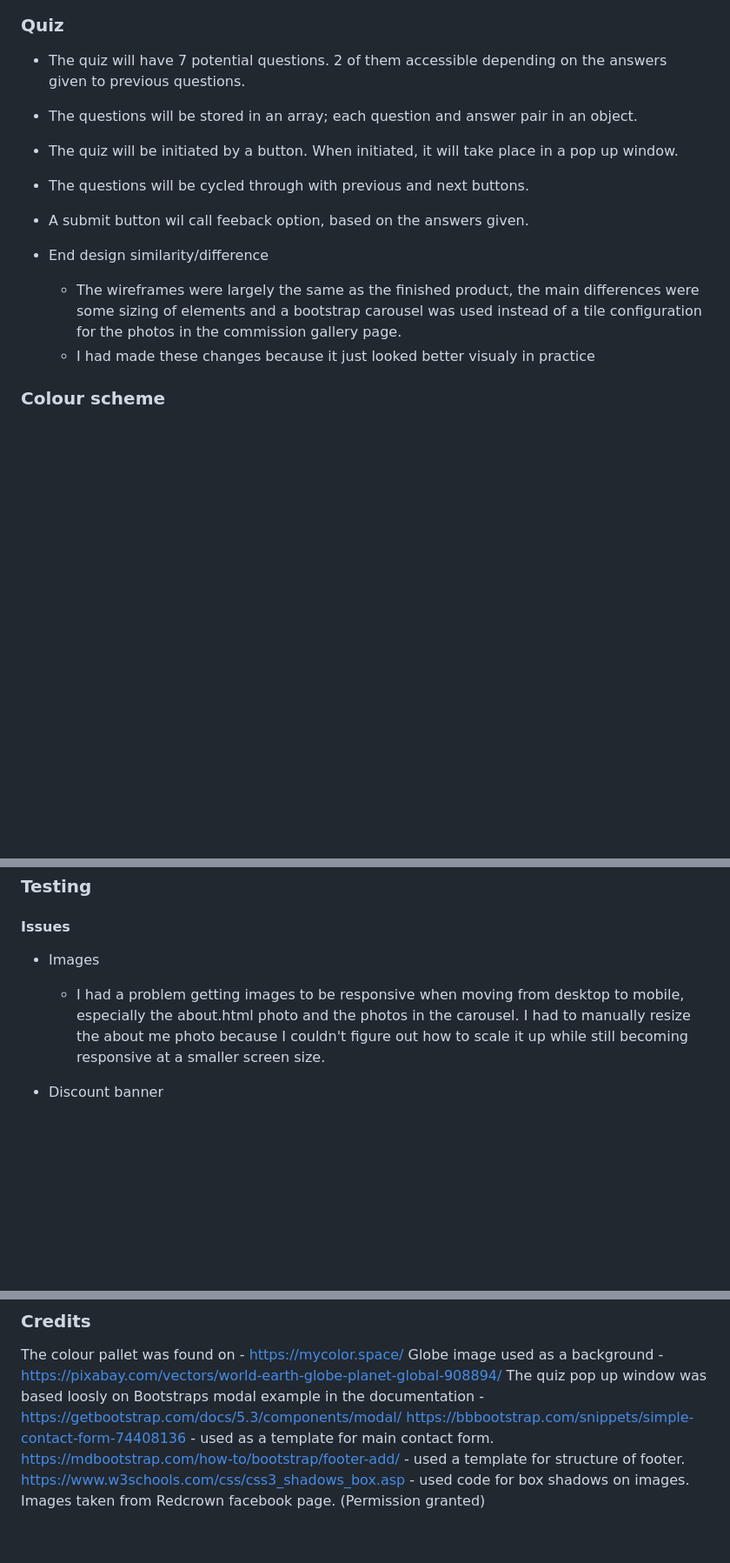
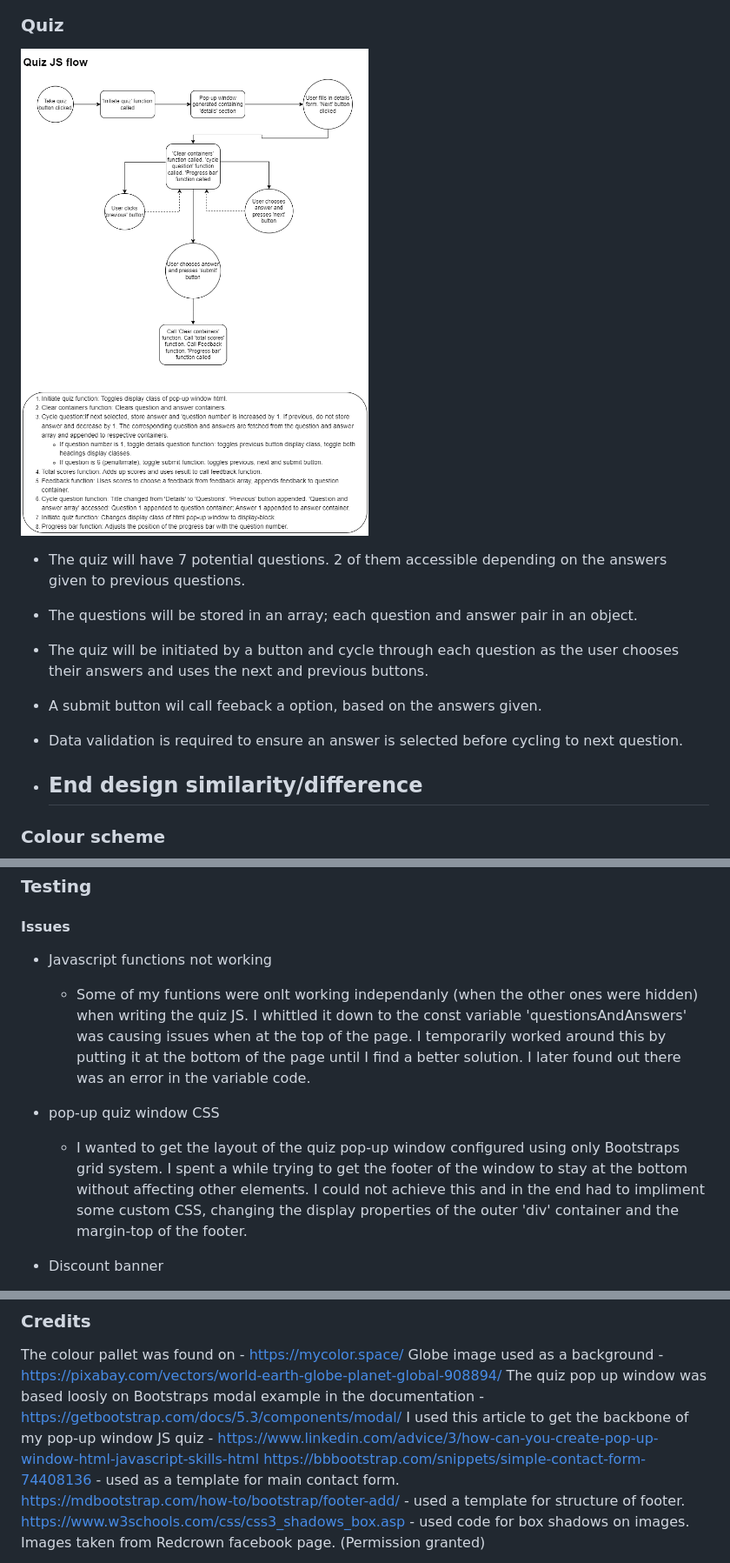
Before and after one commit to rhysjj111/Project_2_portfolio_website, a Markdown page: README.md, 3 parts joined by grey strips. Shown: that part at 87% size. Drawn GitHub-style; pictures changed too: assets/images/readme_images/JS_QUIZ_FLOW.png (added); blank space fills up the shorter version.

Commit message:
Add Javascript quiz flow to readme file.
Change let variables to better suited const variables where appropriate in script.js. Change 'getElementBy..' with 'querySelector..' where appropriate.

```diff
--- a/README.md
+++ b/README.md
@@ -45,15 +45,15 @@ Javascript pop up quiz wireframe:
 ![Javacript pop up quiz wireframe](/assets/images/readme_images/Portfolio_project_javascript_wireframe.png)
 
 ### Quiz
+![JavaScript workflow](/assets/images/readme_images/JS_QUIZ_FLOW.png)
 - The quiz will have 7 potential questions. 2 of them accessible depending on the answers given to previous questions.
 - The questions will be stored in an array; each question and answer pair in an object.
-- The quiz will be initiated by a button. When initiated, it will take place in a pop up window.
-- The questions will be cycled through with previous and next buttons.
-- A submit button wil call feeback option, based on the answers given.
+- The quiz will be initiated by a button and cycle through each question as the user chooses their answers and uses the next and previous buttons.
+- A submit button wil call feeback a option, based on the answers given.
+- Data validation is required to ensure an answer is selected before cycling to next question.
 
 - End design similarity/difference
-  - The wireframes were largely the same as the finished product, the main differences were some sizing of elements and a bootstrap carousel was used instead of a tile configuration for the photos in the commission gallery page.
-  - I had made these changes because it just looked better visualy in practice
+  -
 
 ### Colour scheme
 ![Colour scheme pallete](/assets/images/readme_images/colour_pallet.png)
@@ -62,8 +62,11 @@ The colour pallet was found on https://mycolor.space/
 ### Testing
 
 #### Issues
-- Images
-  - I had a problem getting images to be responsive when moving from desktop to mobile, especially the about.html photo and the photos in the carousel. I had to manually resize the about me photo because I couldn't figure out how to scale it up while still becoming responsive at a smaller screen size.
+- Javascript functions not working
+  - Some of my funtions were onlt working independanly (when the other ones were hidden) when writing the quiz JS. I whittled it down to the const variable 'questionsAndAnswers' was causing issues when at the top of the page. I temporarily worked around this by putting it at the bottom of the page until I find a better solution. I later found out there was an error in the variable code.
+
+- pop-up quiz window CSS
+  - I wanted to get the layout of the quiz pop-up window configured using only Bootstraps grid system. I spent a while trying to get the footer of the window to stay at the bottom without affecting other elements. I could not achieve this and in the end had to impliment some custom CSS, changing the display properties of the outer 'div' container and the margin-top of the footer.
 
 - Discount banner
   - I had an issue getting the discount banner (at the top of each page) to remain within the size of the viewport. The solution was to remove the margins of the container holding the banner.
@@ -107,6 +110,7 @@ Cloning the Repository:
 The colour pallet was found on - https://mycolor.space/
 Globe image used as a background - https://pixabay.com/vectors/world-earth-globe-planet-global-908894/
 The quiz pop up window was based loosly on Bootstraps modal example in the documentation - https://getbootstrap.com/docs/5.3/components/modal/
+I used this article to get the backbone of my pop-up window JS quiz - https://www.linkedin.com/advice/3/how-can-you-create-pop-up-window-html-javascript-skills-html
 https://bbbootstrap.com/snippets/simple-contact-form-74408136 - used as a template for main contact form.
 https://mdbootstrap.com/how-to/bootstrap/footer-add/ - used a template for structure of footer.
 https://www.w3schools.com/css/css3_shadows_box.asp - used code for box shadows on images.
```
Also changed, not shown: 3 other files.
